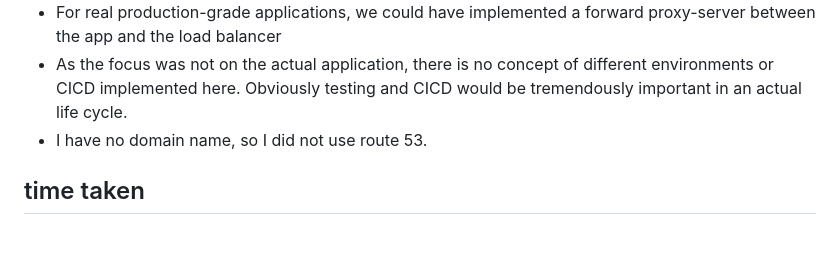
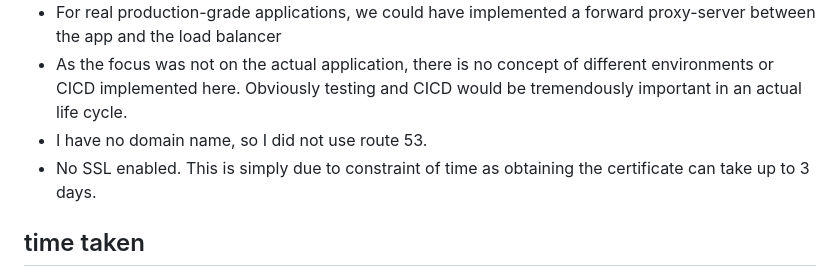
Before and after one commit to cheuk209/simple-webapp209, a Markdown page: README.md, the part around the change. Rendered like a GitHub page; blank space fills up the shorter version.

```diff
--- a/README.md
+++ b/README.md
@@ -60,6 +60,7 @@ Sure, simple run `terraform destroy` and then `terraform apply` :)
 - For real production-grade applications, we could have implemented a forward proxy-server between the app and the load balancer
 - As the focus was not on the actual application, there is no concept of different environments or CICD implemented here. Obviously testing and CICD would be tremendously important in an actual life cycle.
 - I have no domain name, so I did not use route 53.
+- No SSL enabled. This is simply due to constraint of time as obtaining the certificate can take up to 3 days.
 
 ## time taken
 Approximately 5-6 hours, I forgot how troublesome it is to write terraform from scratch, as most engineers will be used to reusing existing boilerplaces/templates. IAM permissions were a nightmare, had to do multiple `terraform apply` to get it right sometimes :P
```
